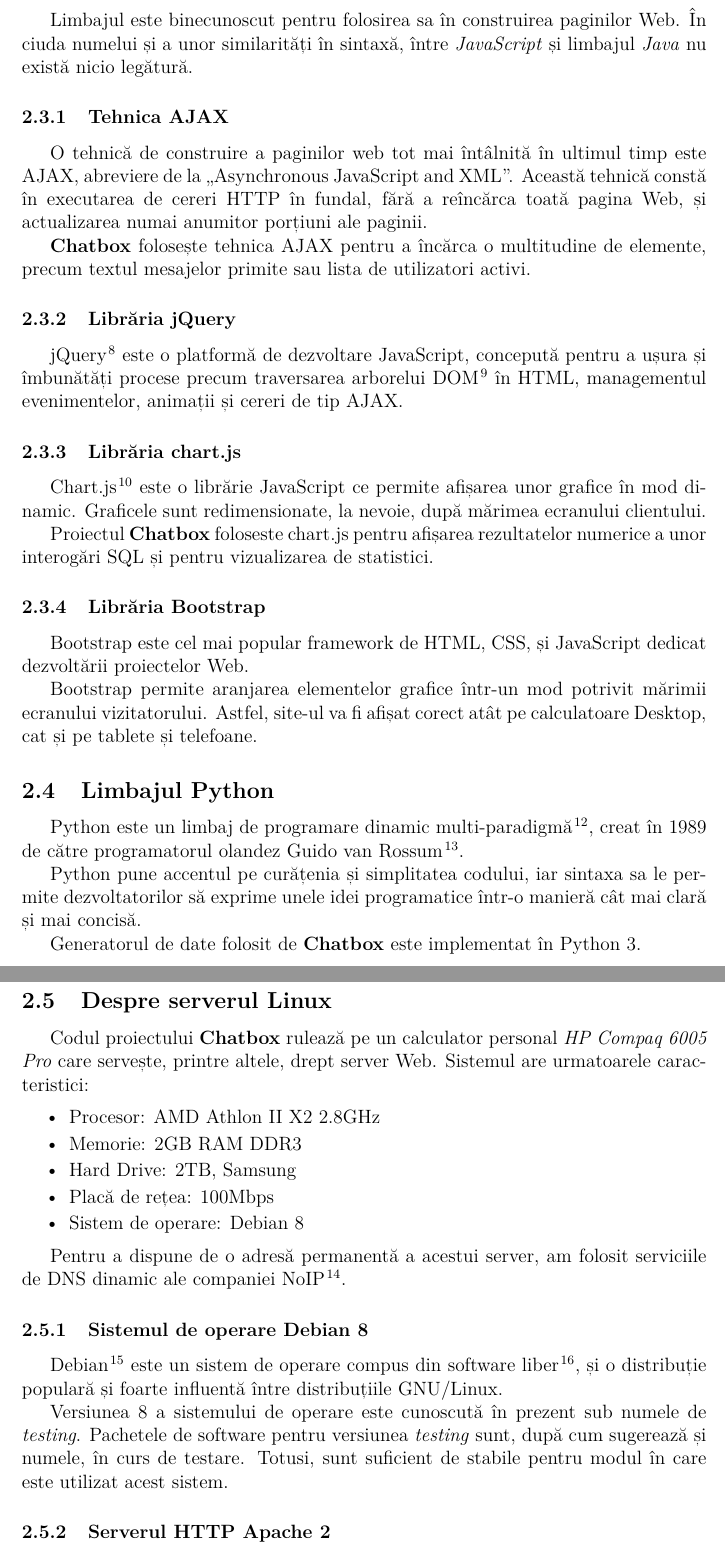
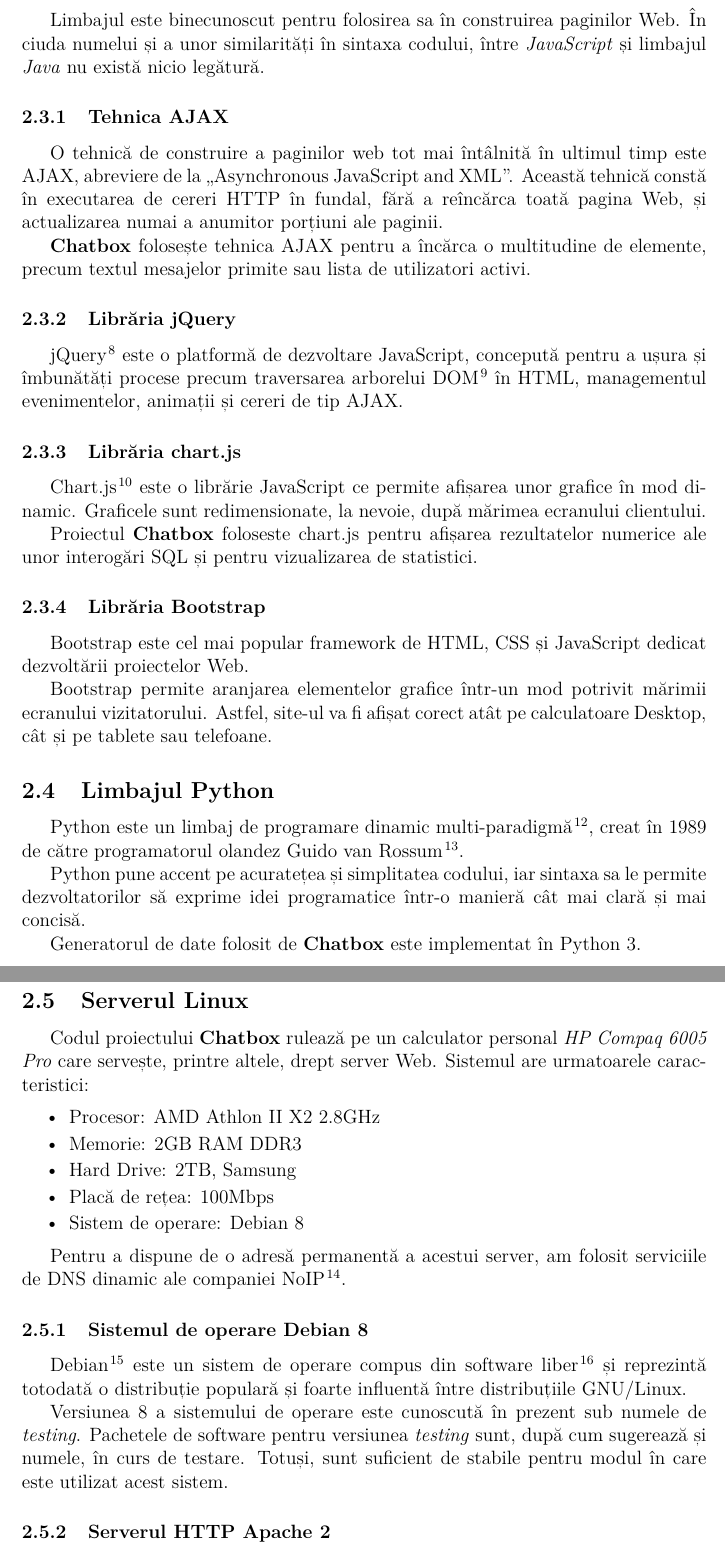
Before and after one commit to gabriel-v/chatbox, a LaTeX document (doc_latex/documentatie.tex): two parts of pages 4 and 5 of 17, joined at a grey line, cut so that both start at the same text. Compiled offline with pdfLaTeX.

Commit message:
Dupa corecturi

```diff
--- a/doc_latex/documentatie.tex
+++ b/doc_latex/documentatie.tex
@@ -168,10 +168,10 @@ Websocket în limbajul PHP.
 \subsection{Limbajul JavaScript}
 JavaScript (sau ECMAScript) este un limbaj de programare orientat pe obiecte\citep{javascript} ce rulează  în browserele utilizatorilor.
 
-Limbajul este binecunoscut pentru folosirea sa în construirea paginilor Web. În ciuda numelui și a unor similarități în sintaxă, între \textit{JavaScript} și limbajul \textit{Java} nu există nicio legătură.
+Limbajul este binecunoscut pentru folosirea sa în construirea paginilor Web. În ciuda numelui și a unor similarități în sintaxa codului, între \textit{JavaScript} și limbajul \textit{Java} nu există nicio legătură.
 
 \subsubsection{Tehnica AJAX}
-O tehnică de construire a paginilor web tot mai întâlnită în ultimul timp este AJAX, abreviere de la „Asynchronous JavaScript and XML”. Această tehnică constă în executarea de cereri HTTP în fundal, fără a reîncărca toată pagina Web, și actualizarea numai anumitor porțiuni ale paginii.
+O tehnică de construire a paginilor web tot mai întâlnită în ultimul timp este AJAX, abreviere de la „Asynchronous JavaScript and XML”. Această tehnică constă în executarea de cereri HTTP în fundal, fără a reîncărca toată pagina Web, și actualizarea numai a anumitor porțiuni ale paginii.
 
 \textbf{Chatbox} folosește tehnica AJAX pentru a încărca o multitudine de
 elemente, precum textul mesajelor primite sau lista de utilizatori activi.
@@ -185,21 +185,21 @@ unor grafice în mod dinamic. Graficele sunt redimensionate, la nevoie, după
 mărimea ecranului clientului.
 
 Proiectul \textbf{Chatbox} foloseste chart.js pentru afișarea rezultatelor
-numerice a unor interogări SQL și pentru vizualizarea de statistici.
+numerice ale unor interogări SQL și pentru vizualizarea de statistici.
 
 \subsubsection{Librăria Bootstrap}
-Bootstrap este cel mai popular framework de HTML, CSS, și JavaScript dedicat dezvoltării proiectelor Web.
+Bootstrap este cel mai popular framework de HTML, CSS și JavaScript dedicat dezvoltării proiectelor Web.
 
-Bootstrap permite aranjarea elementelor grafice într-un mod potrivit mărimii ecranului vizitatorului. Astfel, site-ul va fi afișat corect atât pe calculatoare Desktop, cat și pe tablete și telefoane.
+Bootstrap permite aranjarea elementelor grafice într-un mod potrivit mărimii ecranului vizitatorului. Astfel, site-ul va fi afișat corect atât pe calculatoare Desktop, cât și pe tablete sau telefoane.
 
 \subsection{Limbajul Python}
 Python este un limbaj de programare dinamic multi-paradigmă\cite{python}, creat în 1989 de către programatorul olandez Guido van Rossum\cite{pythonWiki}.
 
-Python pune accentul pe curățenia și simplitatea codului, iar sintaxa sa le permite dezvoltatorilor să exprime unele idei programatice într-o manieră cât mai clară și mai concisă.
+Python pune accent pe acuratețea și simplitatea codului, iar sintaxa sa le permite dezvoltatorilor să exprime idei programatice într-o manieră cât mai clară și mai concisă.
 
 Generatorul de date folosit de \textbf{Chatbox} este implementat în Python 3.
 
-\subsection{Despre serverul Linux}
+\subsection{Serverul Linux}
 Codul proiectului \textbf{Chatbox} rulează pe un calculator personal
  \textit{HP Compaq 6005 Pro}
 care servește, printre altele, drept server Web.
@@ -216,12 +216,12 @@ Pentru a dispune de o adresă permanentă a acestui server,
 am folosit serviciile de DNS dinamic ale companiei NoIP\cite{noip}.
 
 \subsubsection{Sistemul de operare Debian 8}
-Debian\cite{debian} este un sistem de operare compus din software liber\cite{free}, și o distribuție populară și foarte influentă între distribuțiile GNU/Linux.
+Debian\cite{debian} este un sistem de operare compus din software liber\cite{free} și reprezintă totodată o distribuție populară și foarte influentă între distribuțiile GNU/Linux.
 
 Versiunea 8 a sistemului de operare este cunoscută în prezent sub
 numele de \textit{testing}. Pachetele de software pentru versiunea
 \textit{testing} sunt, după cum sugerează și numele, în curs de testare.
-Totusi, sunt suficient de stabile pentru modul  în care
+Totuși, sunt suficient de stabile pentru modul  în care
 este utilizat acest sistem.
 
 \subsubsection{Serverul HTTP Apache 2}
```
Also changed, not shown: doc_latex/pagina-titlu.tex (+1 -1 lines), doc_latex/documentatie.pdf, doc_latex/documentatie.tex (24 more changed lines), 7 other files.
